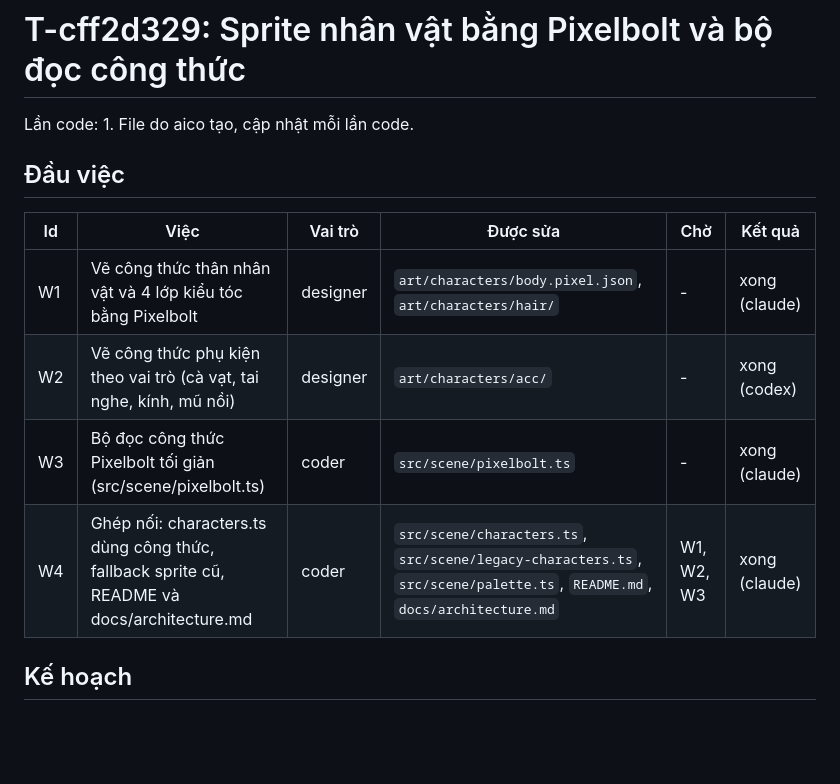
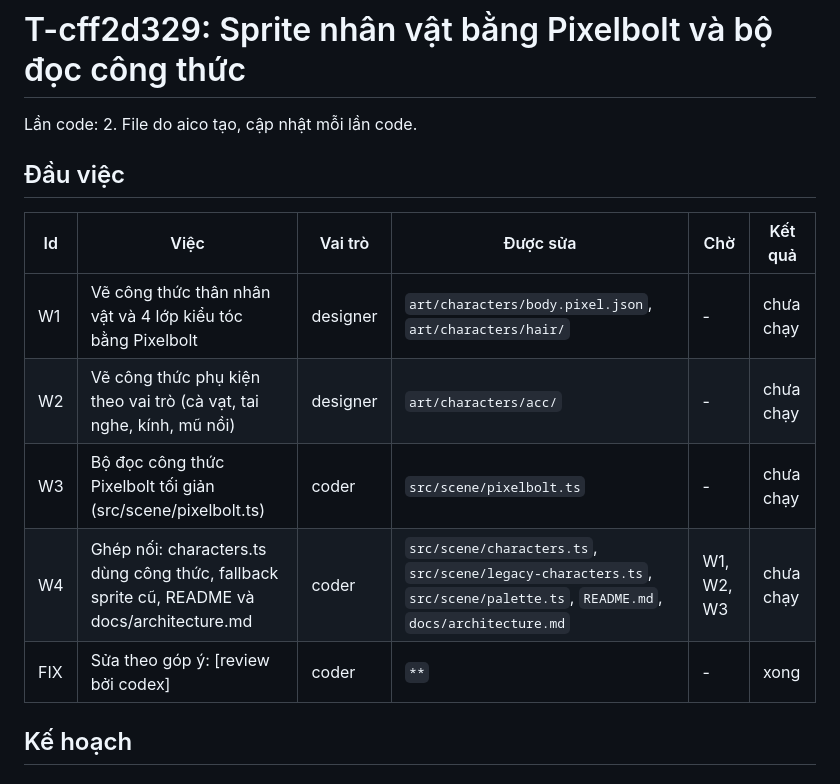
Before and after one commit to VX-Anh/aico-office, a Markdown page: docs/plans/T-cff2d329.md, the part around the change. Drawn GitHub-style; blank space fills up the shorter version.

Commit message:
T-cff2d329: cập nhật tài liệu kế hoạch (lần 2)
Idempotency-Key: T-cff2d329:docs:2

```diff
--- a/docs/plans/T-cff2d329.md
+++ b/docs/plans/T-cff2d329.md
@@ -1,15 +1,16 @@
 # T-cff2d329: Sprite nhân vật bằng Pixelbolt và bộ đọc công thức
 
-Lần code: 1. File do aico tạo, cập nhật mỗi lần code.
+Lần code: 2. File do aico tạo, cập nhật mỗi lần code.
 
 ## Đầu việc
 
 | Id | Việc | Vai trò | Được sửa | Chờ | Kết quả |
 | --- | --- | --- | --- | --- | --- |
-| W1 | Vẽ công thức thân nhân vật và 4 lớp kiểu tóc bằng Pixelbolt | designer | `art/characters/body.pixel.json`, `art/characters/hair/` | - | xong (claude) |
-| W2 | Vẽ công thức phụ kiện theo vai trò (cà vạt, tai nghe, kính, mũ nồi) | designer | `art/characters/acc/` | - | xong (codex) |
-| W3 | Bộ đọc công thức Pixelbolt tối giản (src/scene/pixelbolt.ts) | coder | `src/scene/pixelbolt.ts` | - | xong (claude) |
-| W4 | Ghép nối: characters.ts dùng công thức, fallback sprite cũ, README và docs/architecture.md | coder | `src/scene/characters.ts`, `src/scene/legacy-characters.ts`, `src/scene/palette.ts`, `README.md`, `docs/architecture.md` | W1, W2, W3 | xong (claude) |
+| W1 | Vẽ công thức thân nhân vật và 4 lớp kiểu tóc bằng Pixelbolt | designer | `art/characters/body.pixel.json`, `art/characters/hair/` | - | chưa chạy |
+| W2 | Vẽ công thức phụ kiện theo vai trò (cà vạt, tai nghe, kính, mũ nồi) | designer | `art/characters/acc/` | - | chưa chạy |
+| W3 | Bộ đọc công thức Pixelbolt tối giản (src/scene/pixelbolt.ts) | coder | `src/scene/pixelbolt.ts` | - | chưa chạy |
+| W4 | Ghép nối: characters.ts dùng công thức, fallback sprite cũ, README và docs/architecture.md | coder | `src/scene/characters.ts`, `src/scene/legacy-characters.ts`, `src/scene/palette.ts`, `README.md`, `docs/architecture.md` | W1, W2, W3 | chưa chạy |
+| FIX | Sửa theo góp ý: [review bởi codex] | coder | `**` | - | xong |
 
 ## Kế hoạch
 
```
